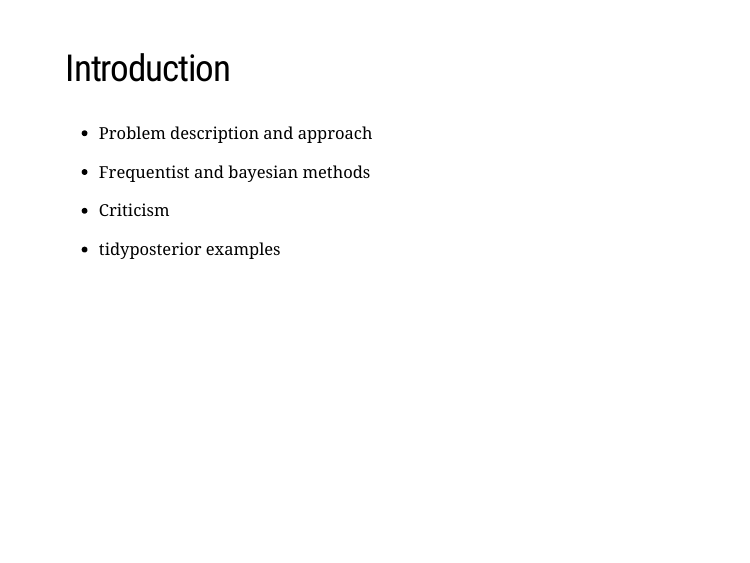
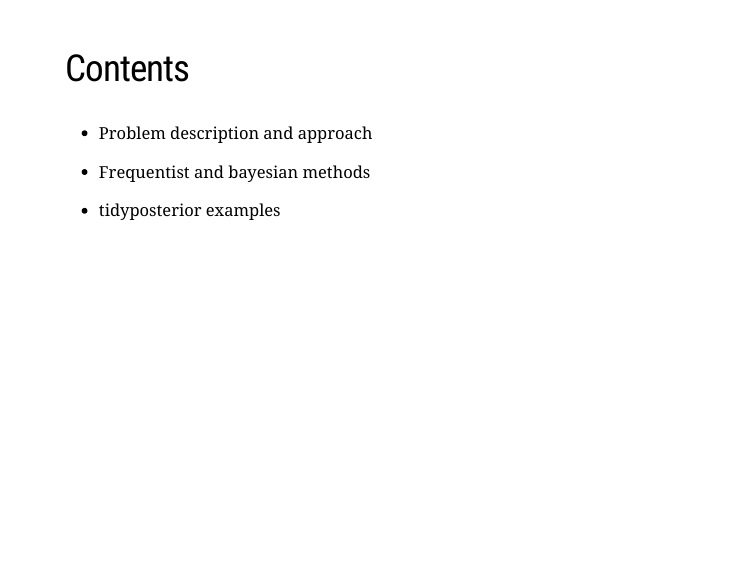
Before and after one commit to david26694/model-comparison-training, an R Markdown document (xaringan_presentation/slides.Rmd): page 2 of 28. The pictures show the slides in the output file xaringan_presentation/slides.html that the author committed with the source; the slides are laid out offline by our stand-in for remark.js, each with all of its steps uncovered, in fonts that may differ from those the slides ask for, and without slide numbers, shadows or browser add-ons.

Commit message:
Change intro slide

```diff
--- a/xaringan_presentation/slides.Rmd
+++ b/xaringan_presentation/slides.Rmd
@@ -15,14 +15,11 @@ output:
 
 ---
 
-## Introduction
-
+## Contents
 
 - Problem description and approach
 
 - Frequentist and bayesian methods
-
-- Criticism
 
 - tidyposterior examples
 
```
Also changed, not shown: xaringan_presentation/slides.html, xaringan_presentation/slides_files/figure-html/plot-label-2-out-1.png, xaringan_presentation/slides_files/figure-html/unnamed-chunk-11-1.png, xaringan_presentation/slides_files/figure-html/unnamed-chunk-12-1.png.
